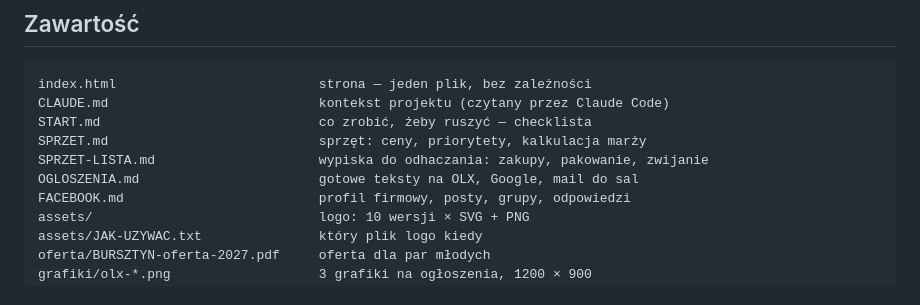
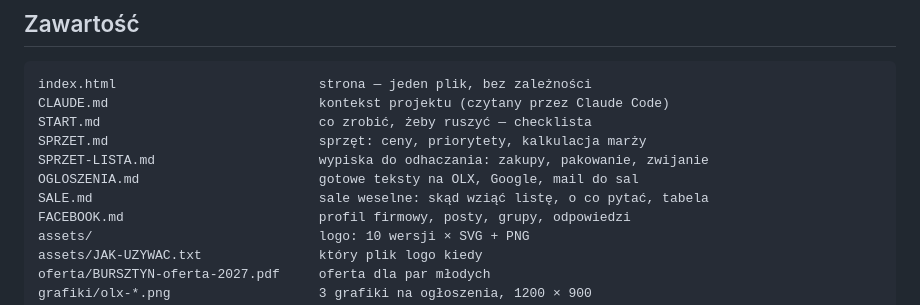
Before and after one commit to bartekmerecz-sudo/bar-weselny, a Markdown page: README.md, the part around the change. GitHub-like rendering.

```diff
--- a/README.md
+++ b/README.md
@@ -16,6 +16,7 @@ START.md                            co zrobić, żeby ruszyć — checklista
 SPRZET.md                           sprzęt: ceny, priorytety, kalkulacja marży
 SPRZET-LISTA.md                     wypiska do odhaczania: zakupy, pakowanie, zwijanie
 OGLOSZENIA.md                       gotowe teksty na OLX, Google, mail do sal
+SALE.md                             sale weselne: skąd wziąć listę, o co pytać, tabela
 FACEBOOK.md                         profil firmowy, posty, grupy, odpowiedzi
 assets/                             logo: 10 wersji × SVG + PNG
 assets/JAK-UZYWAC.txt               który plik logo kiedy
```
Also changed, not shown: OGLOSZENIA.md (+29 -1 lines), SALE.md (added, +115 -0 lines).
